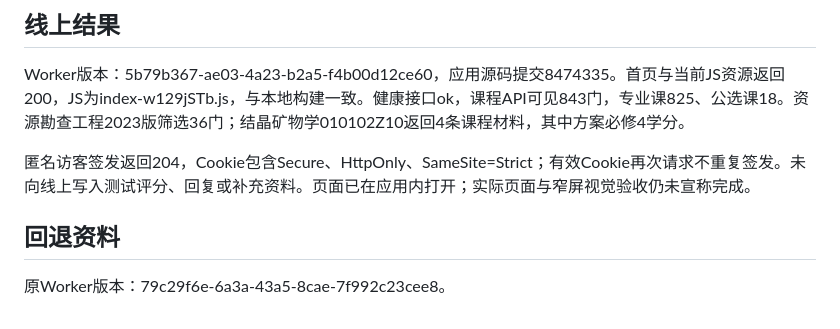
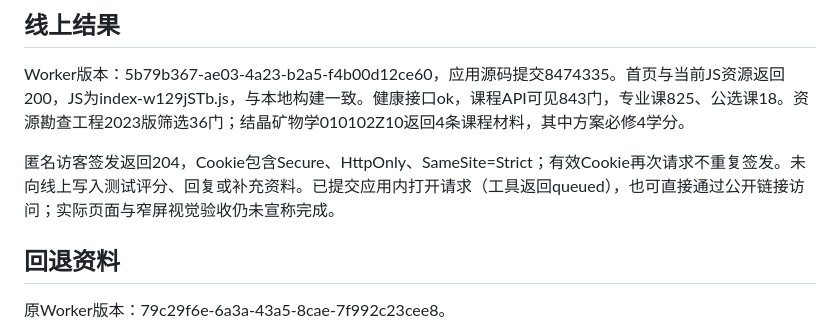
Before and after one commit to Karmeston/rateYourProfCSU, a Markdown page: docs/deployment-20261012.md, the part around the change. Rendered like a GitHub page.

Commit message:
docs: clarify queued browser preview status

```diff
--- a/docs/deployment-20261012.md
+++ b/docs/deployment-20261012.md
@@ -24,7 +24,7 @@ GitHub main已从5e79235快进到3c4b501，工作分支codex/course-experience
 
 Worker版本：5b79b367-ae03-4a23-b2a5-f4b00d12ce60，应用源码提交8474335。首页与当前JS资源返回200，JS为index-w129jSTb.js，与本地构建一致。健康接口ok，课程API可见843门，专业课825、公选课18。资源勘查工程2023版筛选36门；结晶矿物学010102Z10返回4条课程材料，其中方案必修4学分。
 
-匿名访客签发返回204，Cookie包含Secure、HttpOnly、SameSite=Strict；有效Cookie再次请求不重复签发。未向线上写入测试评分、回复或补充资料。页面已在应用内打开；实际页面与窄屏视觉验收仍未宣称完成。
+匿名访客签发返回204，Cookie包含Secure、HttpOnly、SameSite=Strict；有效Cookie再次请求不重复签发。未向线上写入测试评分、回复或补充资料。已提交应用内打开请求（工具返回queued），也可直接通过公开链接访问；实际页面与窄屏视觉验收仍未宣称完成。
 
 ## 回退资料
 
```
